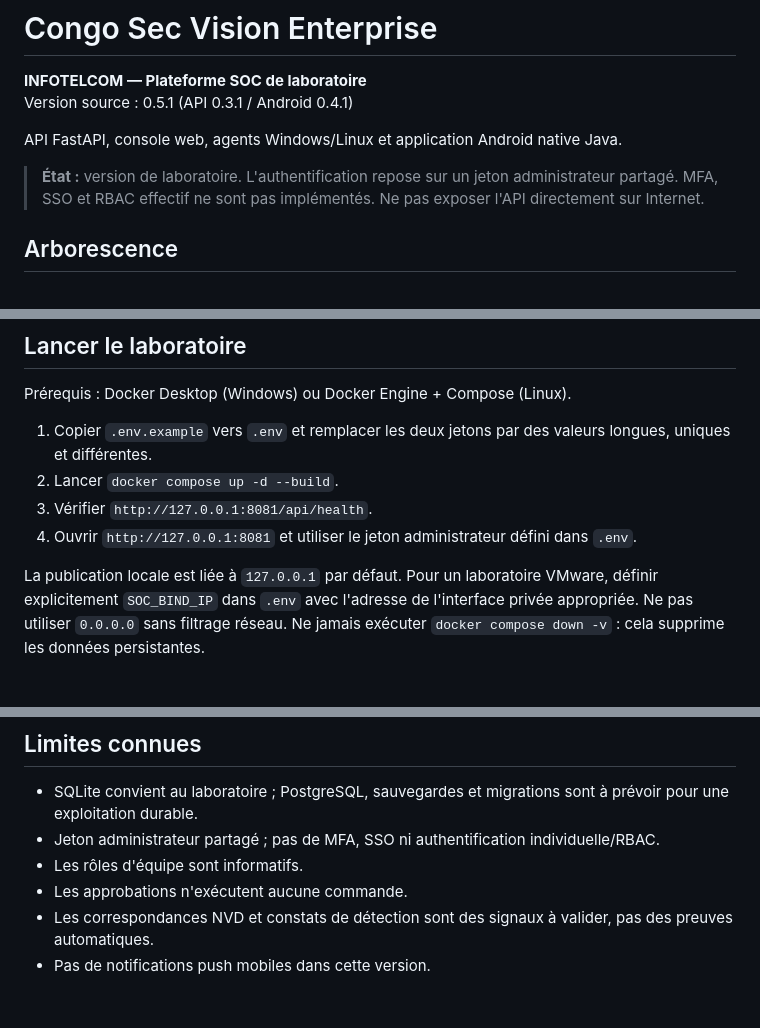
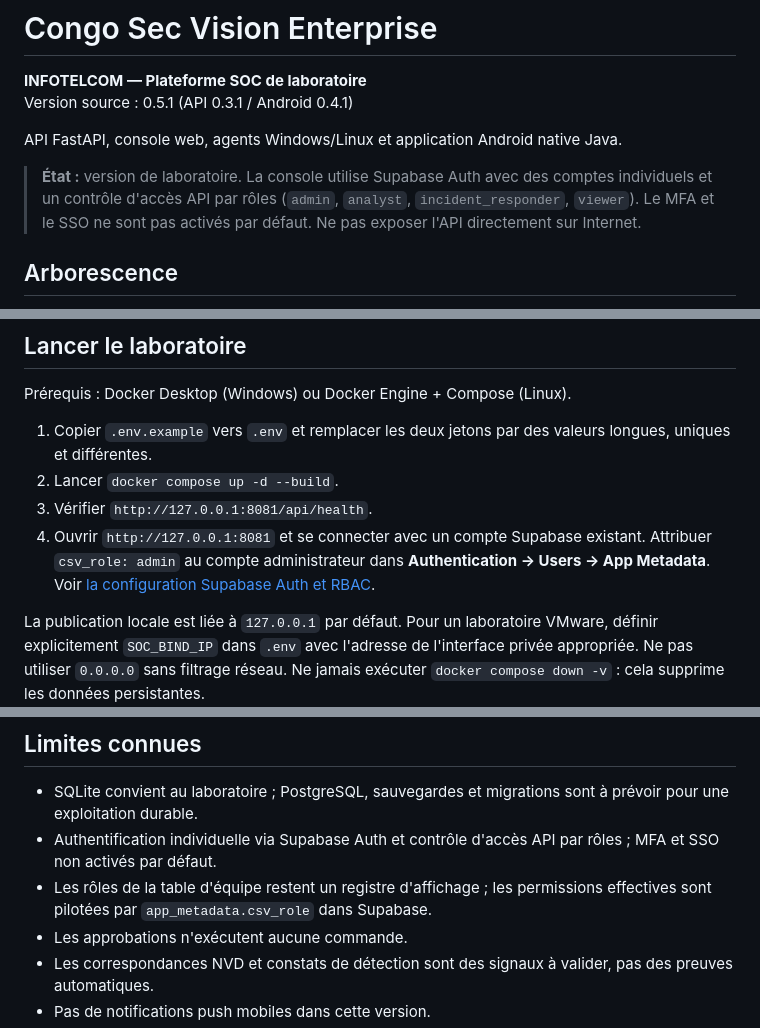
Before and after one commit to INFOTELCOM/Congo-Sec-Vision-Enterprise, a Markdown page: README.md, 3 parts joined by grey strips. GitHub-like rendering; blank space fills up the shorter version.

Commit message:
Document Supabase Auth setup in lab README

```diff
--- a/README.md
+++ b/README.md
@@ -4,7 +4,7 @@ Version source : 0.5.1 (API 0.3.1 / Android 0.4.1)
 
 API FastAPI, console web, agents Windows/Linux et application Android native Java.
 
-> **État :** version de laboratoire. L'authentification repose sur un jeton administrateur partagé. MFA, SSO et RBAC effectif ne sont pas implémentés. Ne pas exposer l'API directement sur Internet.
+> **État :** version de laboratoire. La console utilise Supabase Auth avec des comptes individuels et un contrôle d'accès API par rôles (`admin`, `analyst`, `incident_responder`, `viewer`). Le MFA et le SSO ne sont pas activés par défaut. Ne pas exposer l'API directement sur Internet.
 
 ## Arborescence
 - `app/` : API FastAPI et interface web servie par l'API.
@@ -22,7 +22,7 @@ Prérequis : Docker Desktop (Windows) ou Docker Engine + Compose (Linux).
 1. Copier `.env.example` vers `.env` et remplacer les deux jetons par des valeurs longues, uniques et différentes.
 2. Lancer `docker compose up -d --build`.
 3. Vérifier `http://127.0.0.1:8081/api/health`.
-4. Ouvrir `http://127.0.0.1:8081` et utiliser le jeton administrateur défini dans `.env`.
+4. Ouvrir `http://127.0.0.1:8081` et se connecter avec un compte Supabase existant. Attribuer `csv_role: admin` au compte administrateur dans **Authentication → Users → App Metadata**. Voir [la configuration Supabase Auth et RBAC](docs/SUPABASE-AUTH-RBAC.md).
 
 La publication locale est liée à `127.0.0.1` par défaut. Pour un laboratoire VMware, définir explicitement `SOC_BIND_IP` dans `.env` avec l'adresse de l'interface privée appropriée. Ne pas utiliser `0.0.0.0` sans filtrage réseau. Ne jamais exécuter `docker compose down -v` : cela supprime les données persistantes.
 
@@ -50,8 +50,8 @@ python -m unittest discover -s tests -v
 
 ## Limites connues
 - SQLite convient au laboratoire ; PostgreSQL, sauvegardes et migrations sont à prévoir pour une exploitation durable.
-- Jeton administrateur partagé ; pas de MFA, SSO ni authentification individuelle/RBAC.
-- Les rôles d'équipe sont informatifs.
+- Authentification individuelle via Supabase Auth et contrôle d'accès API par rôles ; MFA et SSO non activés par défaut.
+- Les rôles de la table d'équipe restent un registre d'affichage ; les permissions effectives sont pilotées par `app_metadata.csv_role` dans Supabase.
 - Les approbations n'exécutent aucune commande.
 - Les correspondances NVD et constats de détection sont des signaux à valider, pas des preuves automatiques.
 - Pas de notifications push mobiles dans cette version.
```
